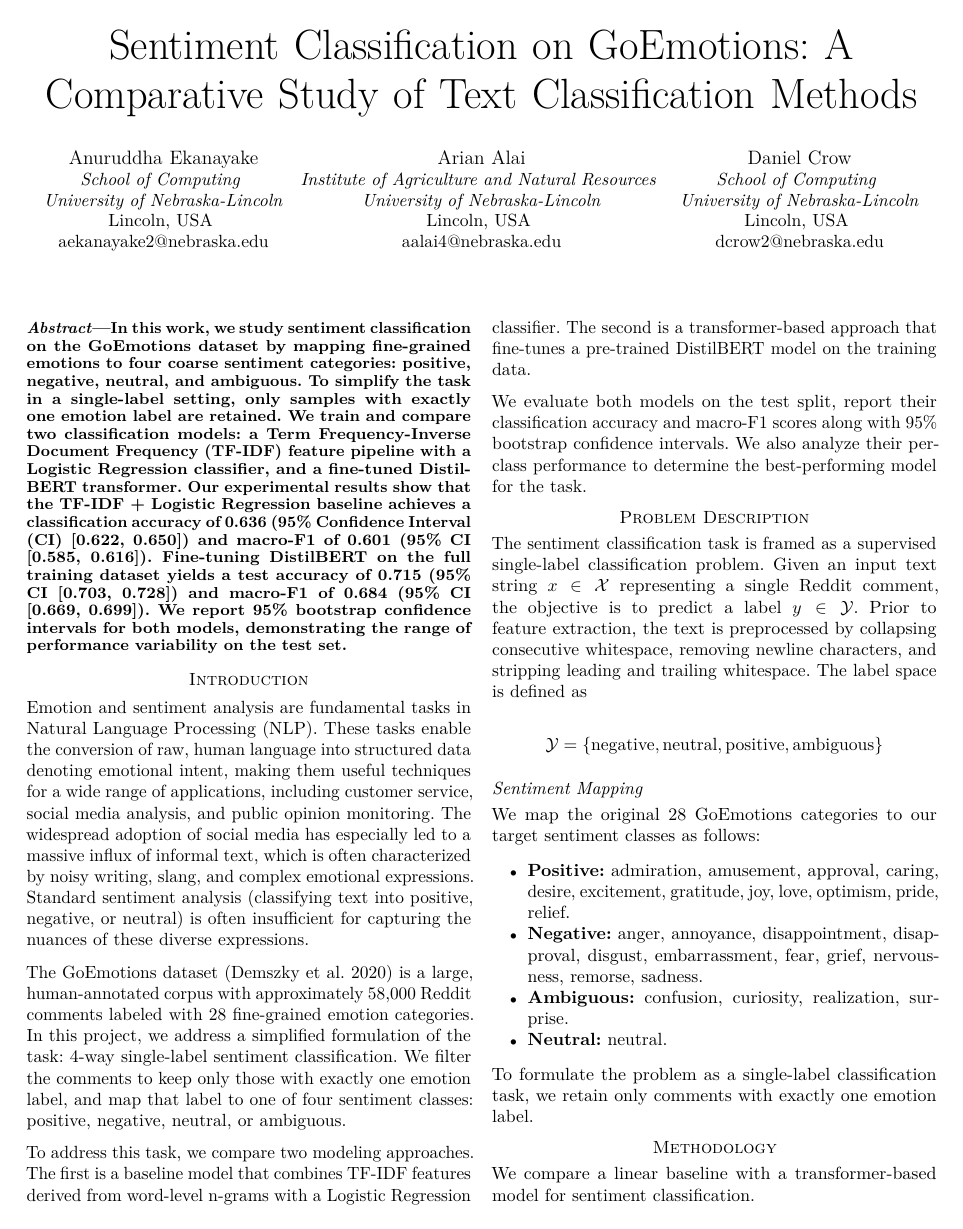
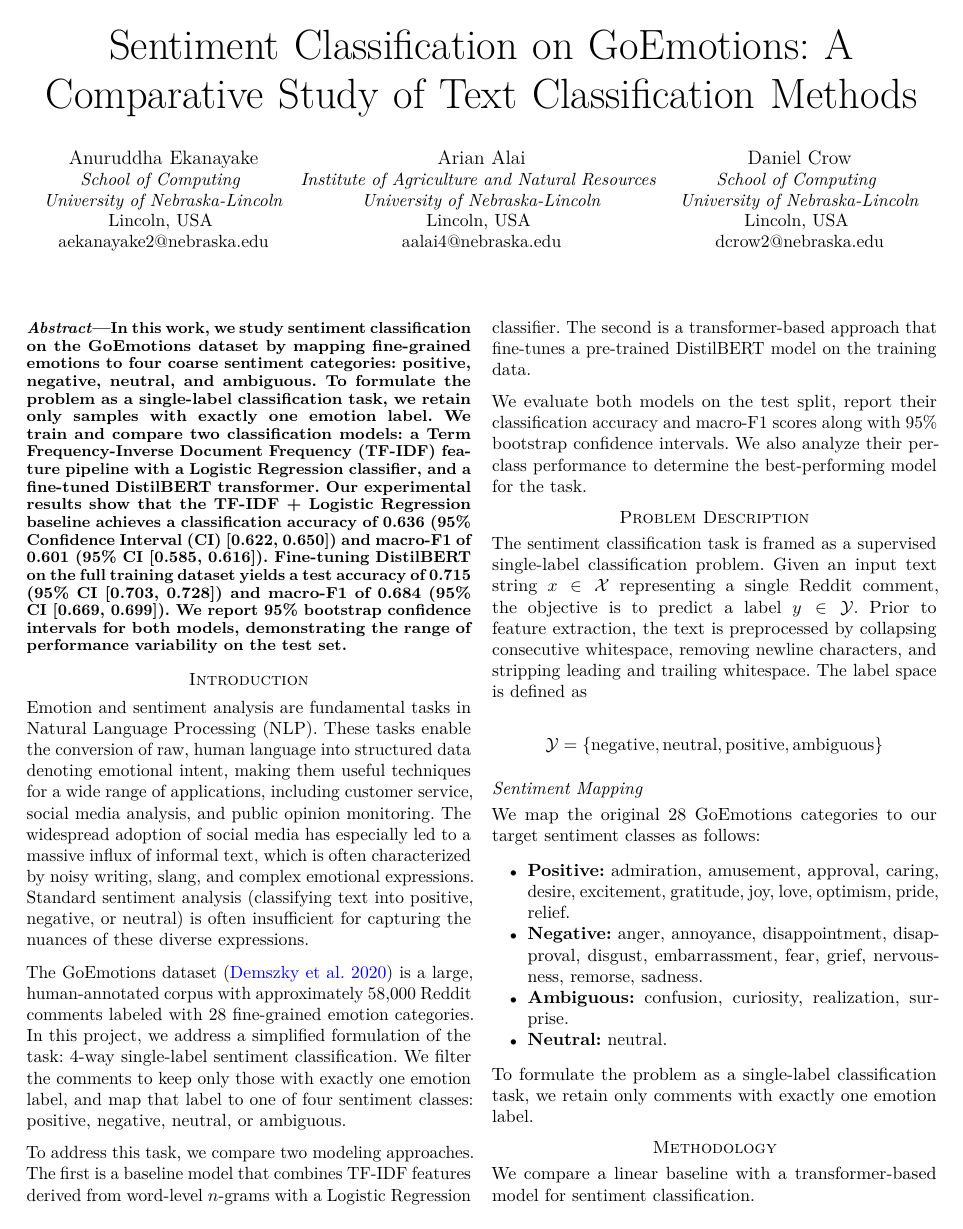
Before and after one commit to dcrow2huskers/nlp-cse420, a LaTeX paper (P01.tex): page 1 of 5. The pictures show the PDF file P01.pdf that the author committed with the source.

Commit message:
Fixed minor mistakes

```diff
--- a/P01.tex
+++ b/P01.tex
@@ -149,7 +149,7 @@
 \usepackage{algorithmic}
 \usepackage{setspace}
 \usepackage{caption}
-\usepackage{hyperref}
+\usepackage[colorlinks=true, linkcolor=blue, citecolor=blue, urlcolor=blue]{hyperref}
 \makeatletter
 \@ifpackageloaded{caption}{}{\usepackage{caption}}
 \AtBeginDocument{%
@@ -231,7 +231,7 @@
 \maketitle
 
 \begin{abstract}
-In this work, we study sentiment classification on the GoEmotions dataset by mapping fine-grained emotions to four coarse sentiment categories: positive, negative, neutral, and ambiguous. To simplify the task in a single-label setting, only samples with exactly one emotion label are retained. We train and compare two classification models: a Term Frequency-Inverse Document Frequency (TF-IDF) feature pipeline with a Logistic Regression classifier, and a fine-tuned DistilBERT transformer. Our experimental results show that the TF-IDF + Logistic Regression baseline achieves a classification accuracy of 0.636 (95\% Confidence Interval (CI) [0.622, 0.650]) and macro-F1 of 0.601 (95\% CI [0.585, 0.616]). Fine-tuning DistilBERT on the full training dataset yields a test accuracy of 0.715 (95\% CI [0.703, 0.728]) and macro-F1 of 0.684 (95\% CI [0.669, 0.699]). We report 95\% bootstrap confidence intervals for both models, demonstrating the range of performance variability on the test set.
+In this work, we study sentiment classification on the GoEmotions dataset by mapping fine-grained emotions to four coarse sentiment categories: positive, negative, neutral, and ambiguous. To formulate the problem as a single-label classification task, we retain only samples with exactly one emotion label. We train and compare two classification models: a Term Frequency-Inverse Document Frequency (TF-IDF) feature pipeline with a Logistic Regression classifier, and a fine-tuned DistilBERT transformer. Our experimental results show that the TF-IDF + Logistic Regression baseline achieves a classification accuracy of 0.636 (95\% Confidence Interval (CI) [0.622, 0.650]) and macro-F1 of 0.601 (95\% CI [0.585, 0.616]). Fine-tuning DistilBERT on the full training dataset yields a test accuracy of 0.715 (95\% CI [0.703, 0.728]) and macro-F1 of 0.684 (95\% CI [0.669, 0.699]). We report 95\% bootstrap confidence intervals for both models, demonstrating the range of performance variability on the test set.
 \end{abstract}
 
 \section{Introduction}\label{introduction}
@@ -247,17 +247,18 @@ slang, and complex emotional expressions. Standard sentiment analysis
 (classifying text into positive, negative, or neutral) is often
 insufficient for capturing the nuances of these diverse expressions.
 
-The GoEmotions dataset (Demszky et al. 2020) is a large, human-annotated
-corpus with approximately 58,000 Reddit comments labeled with 28
-fine-grained emotion categories. In this project, we address a
-simplified formulation of the task: 4-way single-label sentiment
-classification. We filter the comments to keep only those with exactly
-one emotion label, and map that label to one of four sentiment classes:
-positive, negative, neutral, or ambiguous.
+The GoEmotions dataset
+(\citeproc{ref-demszky-etal-2020-goemotions}{Demszky et al. 2020}) is a
+large, human-annotated corpus with approximately 58,000 Reddit comments
+labeled with 28 fine-grained emotion categories. In this project, we
+address a simplified formulation of the task: 4-way single-label
+sentiment classification. We filter the comments to keep only those with
+exactly one emotion label, and map that label to one of four sentiment
+classes: positive, negative, neutral, or ambiguous.
 
 To address this task, we compare two modeling approaches. The first is a
 baseline model that combines TF-IDF features derived from word-level
-n-grams with a Logistic Regression classifier. The second is a
+\(n\)-grams with a Logistic Regression classifier. The second is a
 transformer-based approach that fine-tunes a pre-trained DistilBERT
 model on the training data.
 
@@ -310,33 +311,34 @@ sentiment classification.
 
 The baseline model maps raw comments into a sparse vector space using
 term frequency-inverse document frequency (TF-IDF) feature weighting.
-Word-level n-grams (unigrams and bigrams) are extracted to capture both
-explicit emotional descriptors and local word combinations (such as
-negation phrases) (Pedregosa et al. 2011). The resulting vectors are
-passed to a multi-class Logistic Regression classifier, which models the
-probability of each sentiment class as a linear combination of the
-lexical features. To prevent overfitting to the large feature space, the
-model is trained with L2 regularization, and class weights are adjusted
-to compensate for training set imbalance.
+Word-level \(n\)-grams (unigrams and bigrams) are extracted to capture
+both explicit emotional descriptors and local word combinations (such as
+negation phrases) (\citeproc{ref-scikit-learn}{Pedregosa et al. 2011}).
+The resulting vectors are passed to a multi-class Logistic Regression
+classifier, which models the probability of each sentiment class as a
+linear combination of the lexical features. To prevent overfitting to
+the large feature space, the model is trained with L2 regularization,
+and class weights are adjusted to compensate for training set imbalance.
 
 \subsection{Fine-Tuned DistilBERT
 (Transformer)}\label{fine-tuned-distilbert-transformer}
 
-DistilBERT (Sanh et al. 2019) is a compact transformer model derived
-from BERT (Devlin et al. 2019) via knowledge distillation to learn deep
-contextualized text representations. Unlike TF-IDF, which treats words
-independently of their position, DistilBERT utilizes self-attention
-mechanisms to dynamically compute representations where a word's vector
-changes depending on its surrounding tokens. Input text is segmented
-using WordPiece subword tokenization to mitigate out-of-vocabulary
-terms. The token sequence is then processed through transformer layers
-to capture long-range semantic and syntactic dependencies. For
-classification, the final hidden state corresponding to the special
-\texttt{{[}CLS{]}} token is used as a sequence-level representation. A
-linear classification layer maps this contextual vector to logits
-corresponding to the target sentiment classes. During training, the
-pre-trained encoder weights and the classification head are jointly
-fine-tuned on our target data.
+DistilBERT (\citeproc{ref-sanh2019distilbert}{Sanh et al. 2019}) is a
+compact transformer model derived from BERT
+(\citeproc{ref-devlin2018bert}{Devlin et al. 2019}) via knowledge
+distillation to learn deep contextualized text representations. Unlike
+TF-IDF, which treats words independently of their position, DistilBERT
+utilizes self-attention mechanisms to dynamically compute
+representations where a word's vector changes depending on its
+surrounding tokens. Input text is segmented using WordPiece subword
+tokenization to mitigate out-of-vocabulary terms. The token sequence is
+then processed through transformer layers to capture long-range semantic
+and syntactic dependencies. For classification, the final hidden state
+corresponding to the special \texttt{{[}CLS{]}} token is used as a
+sequence-level representation. A linear classification layer maps this
+contextual vector to logits corresponding to the target sentiment
+classes. During training, the pre-trained encoder weights and the
+classification head are jointly fine-tuned on our target data.
 
 \section{Experimental Setup}\label{experimental-setup}
 
@@ -376,15 +378,15 @@ To ensure reproducibility, all dataset shuffling, model initializations,
 and evaluations are fixed with a random seed of 42.
 
 For the TF-IDF + Logistic Regression baseline, features are computed
-using word-level n-grams with \(n \in \{1,2\}\) (Pedregosa et al. 2011).
-We restrict the vocabulary to the top 50,000 features, filter out
-features appearing in only one document (\(\text{min\_df} = 2\)), and
-apply sublinear term-frequency scaling
-(\(\text{tf} \leftarrow 1 + \log(\text{tf})\)). The Logistic Regression
-classifier is regularized with an inverse strength parameter of
-\(C = 1.0\) and optimized using the L-BFGS solver with a maximum of
-1,000 iterations. The model uses balanced class weights to compensate
-for class imbalance.
+using word-level \(n\)-grams with \(n \in \{1,2\}\)
+(\citeproc{ref-scikit-learn}{Pedregosa et al. 2011}). We restrict the
+vocabulary to the top 50,000 features, filter out features appearing in
+only one document (\(\text{min\_df} = 2\)), and apply sublinear
+term-frequency scaling (\(\text{tf} \leftarrow 1 + \log(\text{tf})\)).
+The Logistic Regression classifier is regularized with an inverse
+strength parameter of \(C = 1.0\) and optimized using the L-BFGS solver
+with a maximum of 1,000 iterations. The model uses balanced class
+weights to compensate for class imbalance.
 
 For DistilBERT, input texts are padded or truncated to a maximum
 sequence length of 64 tokens. The model is fine-tuned for two epochs
@@ -613,17 +615,26 @@ budgets.
 
 \subsection{Limitations}\label{limitations}
 
-This study has several scoping limitations: 1. \textbf{Dataset
-Filtering:} By retaining only comments with exactly one emotion label,
-we discarded approximately half of the original GoEmotions dataset. This
-simplifies the multi-label nature of real-world emotion classification
-and biases the distribution toward unambiguous expressions. 2.
-\textbf{Short Sequence Length:} Truncating inputs to 64 tokens may
-discard context from longer comments. 3. \textbf{Domain Bias:} The
-models were trained and evaluated exclusively on Reddit comments,
-meaning they may not generalize well to other domains (e.g., formal news
-text or clinical notes) due to the prevalence of platform-specific slang
-and structures.
+This study has several scoping limitations:
+
+\begin{enumerate}
+\def\labelenumi{\arabic{enumi}.}
+\tightlist
+\item
+  \textbf{Dataset Filtering:} By retaining only comments with exactly
+  one emotion label, we discarded approximately half of the original
+  GoEmotions dataset. This simplifies the multi-label nature of
+  real-world emotion classification and biases the distribution toward
+  unambiguous expressions.
+\item
+  \textbf{Short Sequence Length:} Truncating inputs to 64 tokens may
+  discard context from longer comments.
+\item
+  \textbf{Domain Bias:} The models were trained and evaluated
+  exclusively on Reddit comments, meaning they may not generalize well
+  to other domains (e.g., formal news text or clinical notes) due to the
+  prevalence of platform-specific slang and structures.
+\end{enumerate}
 
 \subsection{Ethical Considerations}\label{ethical-considerations}
 
```
Also changed, not shown: references.bib (+5 -1 lines), P01.pdf, P01.tex (6 more changed lines), 1 other file.
